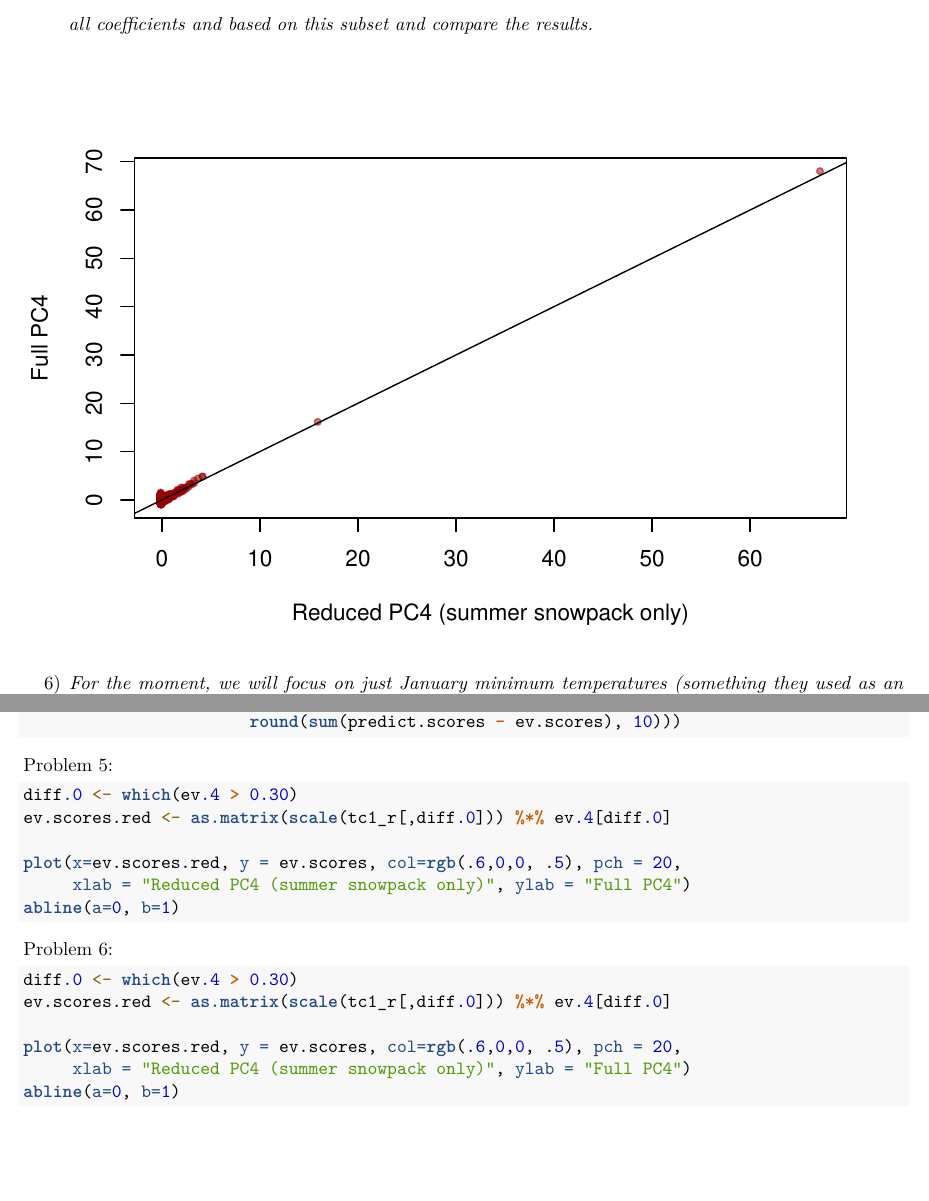
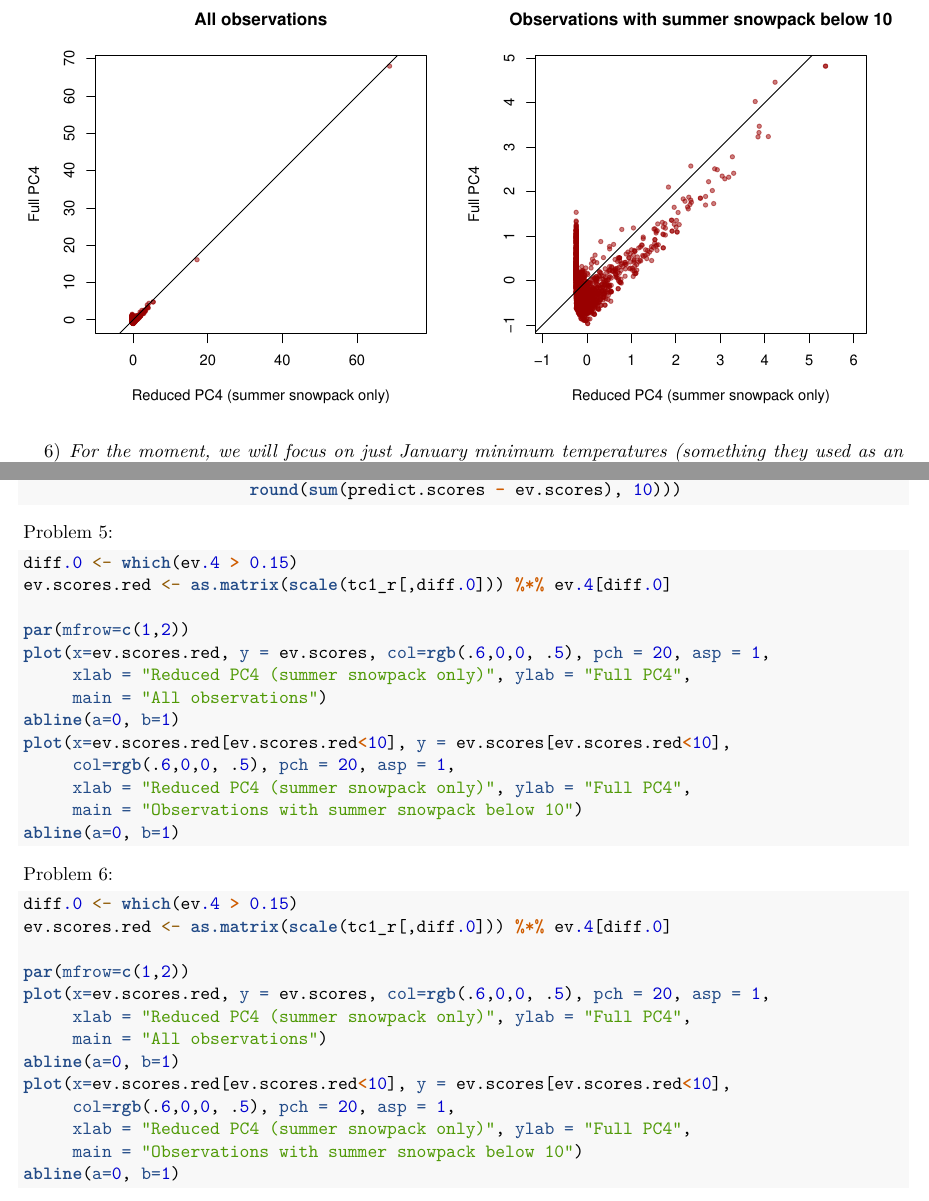
Before and after one commit to brandonfenton/stat537-hw6, an R Markdown document (S537_HW6.Rmd): two parts of pages 5 and 7 of 7 before the commit and two parts of pages 5 and 7 of 8 after it, joined at a grey line, cut at the place of the change, the shorter picture padded with empty space. Rendered offline with R 4.5, knitr and Pandoc, then LaTeX, with nearby package versions; some code elsewhere in the file could not run offline.

Commit message:
5 looks noice

````diff
--- a/S537_HW6.Rmd
+++ b/S537_HW6.Rmd
@@ -85,12 +85,19 @@ pander(cbind("predict()" = predict.scores[rows], "computed" = ev.scores[rows],
 
 5) _Now use your interpretation of PC4 to define a set of coefficients that should involve a reduced set of coefficients that are "different" from 0 to calculate the PC 4 scores. Make a plot of the real scores using all coefficients and based on this subset and compare the results._
 
-```{r p5_a, echo=F, comment=NA, fig.pos="H", fig.align="center", cache=T, size="footnotesize"}
-diff.0 <- which(ev.4 > 0.30)
+```{r p5_a, echo=F, comment=NA, fig.pos="H", fig.align="center", cache=T, size="footnotesize", fig.height=5, fig.width=10}
+diff.0 <- which(ev.4 > 0.15)
 ev.scores.red <- as.matrix(scale(tc1_r[,diff.0])) %*% ev.4[diff.0]
 
-plot(x=ev.scores.red, y = ev.scores, col=rgb(.6,0,0, .5), pch = 20,
-     xlab = "Reduced PC4 (summer snowpack only)", ylab = "Full PC4")
+par(mfrow=c(1,2))
+plot(x=ev.scores.red, y = ev.scores, col=rgb(.6,0,0, .5), pch = 20, asp = 1,
+     xlab = "Reduced PC4 (summer snowpack only)", ylab = "Full PC4",
+     main = "All observations")
+abline(a=0, b=1)
+plot(x=ev.scores.red[ev.scores.red<10], y = ev.scores[ev.scores.red<10],
+     col=rgb(.6,0,0, .5), pch = 20, asp = 1,
+     xlab = "Reduced PC4 (summer snowpack only)", ylab = "Full PC4",
+     main = "Observations with summer snowpack below 10")
 abline(a=0, b=1)
 
 ```
````
